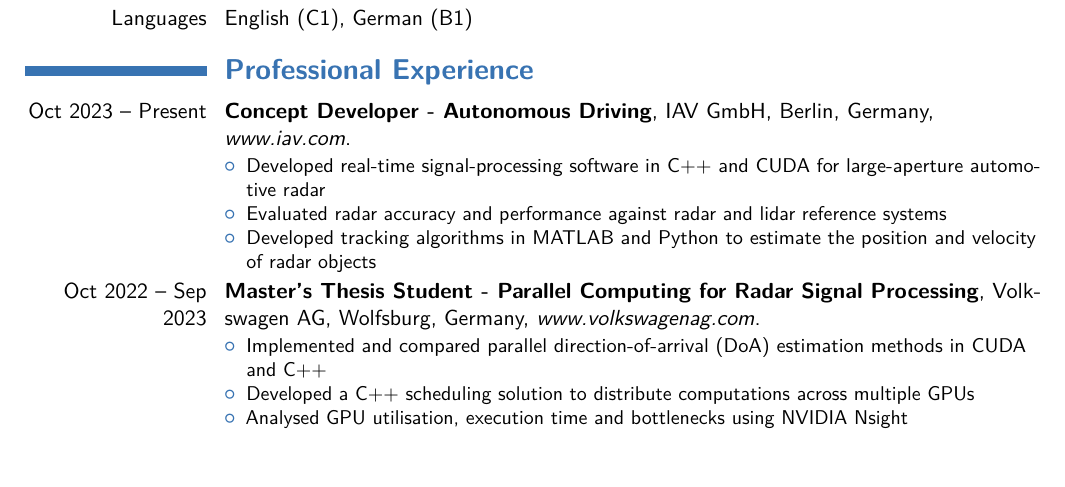
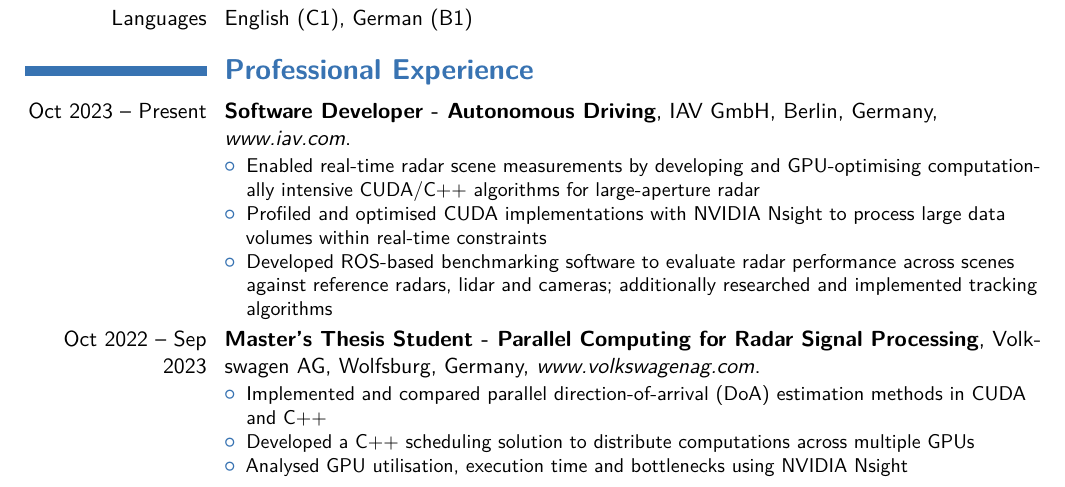
Before and after one commit to MinhazRaufoon/lebenslauf, a LaTeX CV (main_en.tex): part of page 1 of 2, cut so that both start at the same text. Compiled offline with pdfLaTeX; a LaTeX package or settings file that is missing is left out.

Commit message:
Improve job exp

```diff
--- a/main_en.tex
+++ b/main_en.tex
@@ -57,12 +57,12 @@
 
 \section{Professional Experience}
 \cventry{Oct 2023 -- Present}
-{Concept Developer - Autonomous Driving}
+{Software Developer - Autonomous Driving}
 {IAV GmbH}{Berlin, Germany}{\textit{www.iav.com}}
 {\begin{itemize}
-  \item Developed real-time signal-processing software in C++ and CUDA for large-aperture automotive radar
-  \item Evaluated radar accuracy and performance against radar and lidar reference systems
-  \item Developed tracking algorithms in MATLAB and Python to estimate the position and velocity of radar objects
+  \item Enabled real-time radar scene measurements by developing and GPU-optimising computationally intensive CUDA/C++ algorithms for large-aperture radar
+  \item Profiled and optimised CUDA implementations with NVIDIA Nsight to process large data volumes within real-time constraints
+  \item Developed ROS-based benchmarking software to evaluate radar performance across scenes against reference radars, lidar and cameras; additionally researched and implemented tracking algorithms
 \end{itemize}}
 
 \cventry{Oct 2022 -- Sep 2023}
```
Also changed, not shown: main_de.tex (+4 -4 lines), tmp/iav-review/main_de.pdf-1.png (added), tmp/iav-review/main_de.pdf-2.png (added), tmp/iav-review/main_en.pdf-1.png (added), tmp/iav-review/main_en.pdf-2.png (added), tmp/title-review/main_de.pdf-1.png (added), tmp/title-review/main_de.pdf-2.png (added), tmp/title-review/main_en.pdf-1.png (added), tmp/title-review/main_en.pdf-2.png (added).
